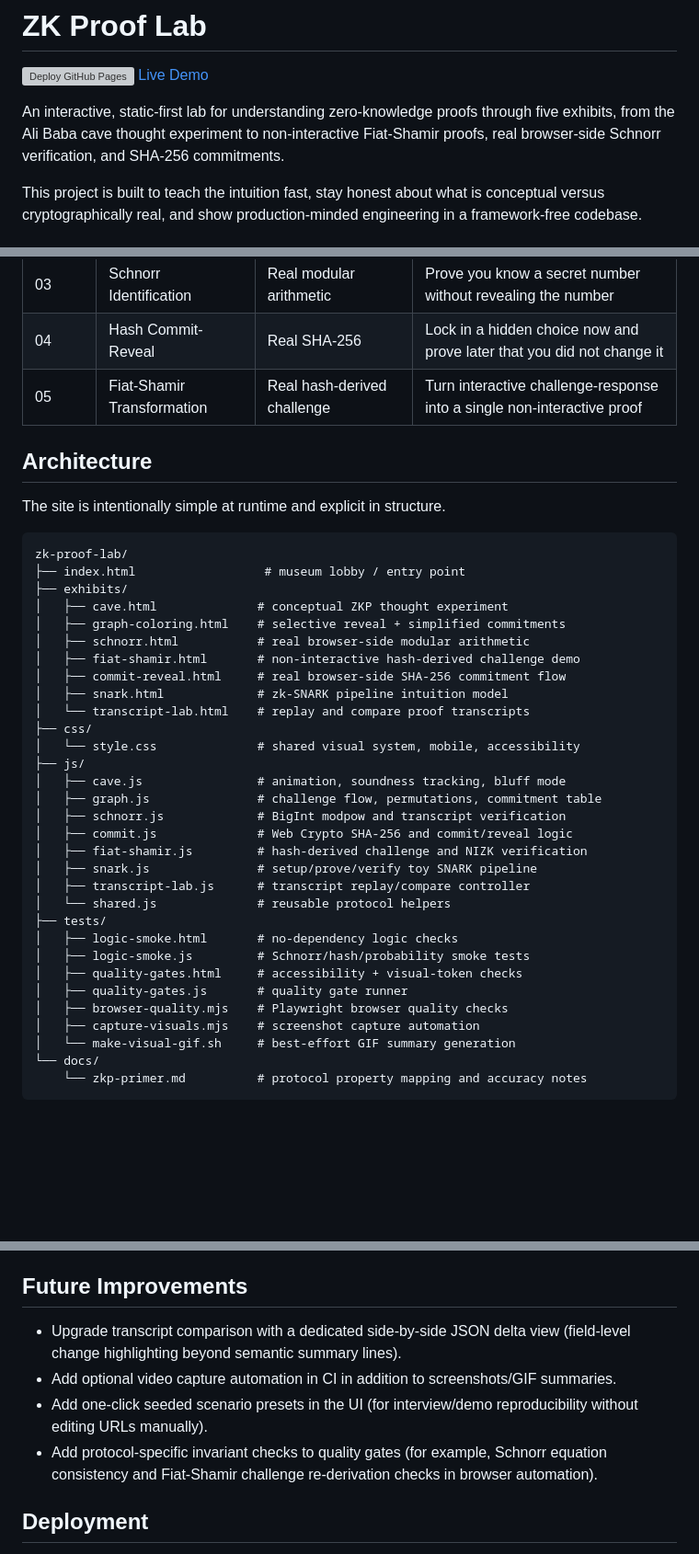
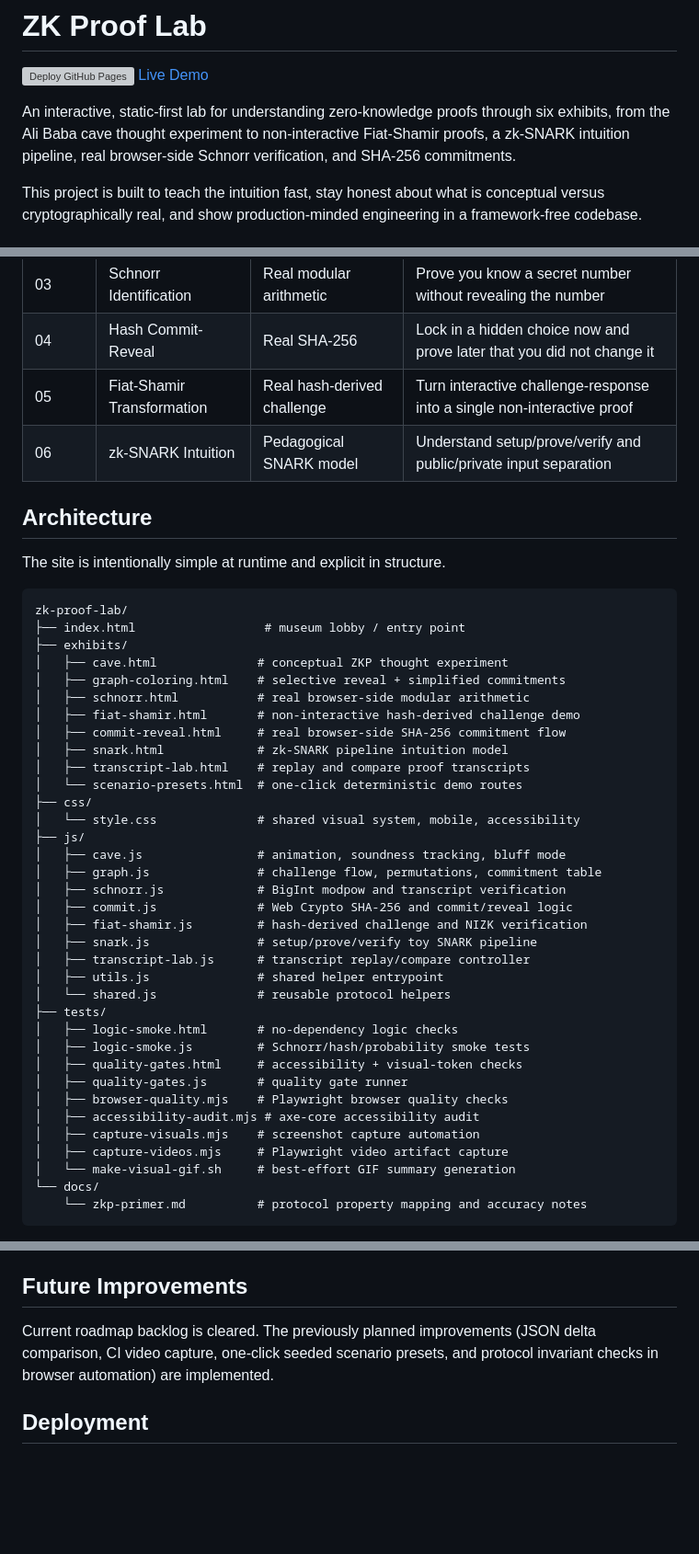
Before and after one commit to systemslibrarian/crypto-lab-zk-proof-lab, a Markdown page: README.md, 3 parts joined by grey strips. Shown at 92% size. Drawn GitHub-style; blank space fills up the shorter version; grey boxes are pictures that could not be loaded.

Commit message:
Sync README with completed roadmap and current architecture

```diff
--- a/README.md
+++ b/README.md
@@ -3,7 +3,7 @@
 [![Deploy GitHub Pages](https://github.com/systemslibrarian/zk-proof-lab/actions/workflows/pages.yml/badge.svg)](https://github.com/systemslibrarian/zk-proof-lab/actions/workflows/pages.yml)
 [Live Demo](https://systemslibrarian.github.io/zk-proof-lab/)
 
-An interactive, static-first lab for understanding zero-knowledge proofs through five exhibits, from the Ali Baba cave thought experiment to non-interactive Fiat-Shamir proofs, real browser-side Schnorr verification, and SHA-256 commitments.
+An interactive, static-first lab for understanding zero-knowledge proofs through six exhibits, from the Ali Baba cave thought experiment to non-interactive Fiat-Shamir proofs, a zk-SNARK intuition pipeline, real browser-side Schnorr verification, and SHA-256 commitments.
 
 This project is built to teach the intuition fast, stay honest about what is conceptual versus cryptographically real, and show production-minded engineering in a framework-free codebase.
 
@@ -37,6 +37,7 @@ Most explanations either stay too abstract or jump straight into algebra. This p
 | 03 | Schnorr Identification | Real modular arithmetic | Prove you know a secret number without revealing the number |
 | 04 | Hash Commit-Reveal | Real SHA-256 | Lock in a hidden choice now and prove later that you did not change it |
 | 05 | Fiat-Shamir Transformation | Real hash-derived challenge | Turn interactive challenge-response into a single non-interactive proof |
+| 06 | zk-SNARK Intuition | Pedagogical SNARK model | Understand setup/prove/verify and public/private input separation |
 
 ## Architecture
 
@@ -52,7 +53,8 @@ zk-proof-lab/
 │   ├── fiat-shamir.html       # non-interactive hash-derived challenge demo
 │   ├── commit-reveal.html     # real browser-side SHA-256 commitment flow
 │   ├── snark.html             # zk-SNARK pipeline intuition model
-│   └── transcript-lab.html    # replay and compare proof transcripts
+│   ├── transcript-lab.html    # replay and compare proof transcripts
+│   └── scenario-presets.html  # one-click deterministic demo routes
 ├── css/
 │   └── style.css              # shared visual system, mobile, accessibility
 ├── js/
@@ -63,6 +65,7 @@ zk-proof-lab/
 │   ├── fiat-shamir.js         # hash-derived challenge and NIZK verification
 │   ├── snark.js               # setup/prove/verify toy SNARK pipeline
 │   ├── transcript-lab.js      # transcript replay/compare controller
+│   ├── utils.js               # shared helper entrypoint
 │   └── shared.js              # reusable protocol helpers
 ├── tests/
 │   ├── logic-smoke.html       # no-dependency logic checks
@@ -70,7 +73,9 @@ zk-proof-lab/
 │   ├── quality-gates.html     # accessibility + visual-token checks
 │   ├── quality-gates.js       # quality gate runner
 │   ├── browser-quality.mjs    # Playwright browser quality checks
+│   ├── accessibility-audit.mjs # axe-core accessibility audit
 │   ├── capture-visuals.mjs    # screenshot capture automation
+│   ├── capture-videos.mjs     # Playwright video artifact capture
 │   └── make-visual-gif.sh     # best-effort GIF summary generation
 └── docs/
     └── zkp-primer.md          # protocol property mapping and accuracy notes
@@ -156,10 +161,7 @@ That is why this project starts with the cave before moving into Schnorr. The le
 
 ## Future Improvements
 
-- Upgrade transcript comparison with a dedicated side-by-side JSON delta view (field-level change highlighting beyond semantic summary lines).
-- Add optional video capture automation in CI in addition to screenshots/GIF summaries.
-- Add one-click seeded scenario presets in the UI (for interview/demo reproducibility without editing URLs manually).
-- Add protocol-specific invariant checks to quality gates (for example, Schnorr equation consistency and Fiat-Shamir challenge re-derivation checks in browser automation).
+Current roadmap backlog is cleared. The previously planned improvements (JSON delta comparison, CI video capture, one-click seeded scenario presets, and protocol invariant checks in browser automation) are implemented.
 
 ## Deployment
 
```
